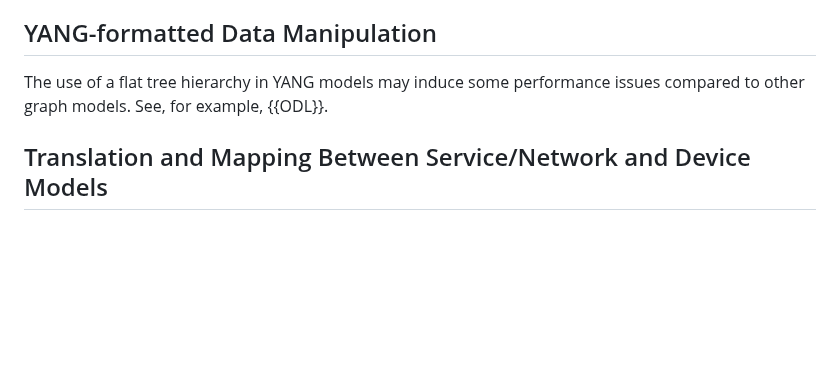
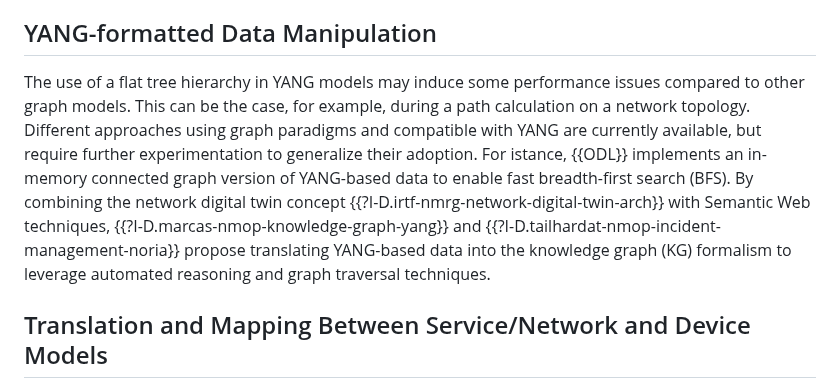
Before and after one commit to xiechf974/rfc3535-20years-later, a Markdown page: draft-boucadair-nmop-rfc3535-20years-later.md, the part around the change. Rendered like a GitHub page; blank space fills up the shorter version.

Commit message:
Added details where the ODL approach is referenced. Added a bridge to Semantic Web methodologies for the 'YANG-formatted Data Manipulation' Section.
Signed-off-by: lionel.tailhardat <lionel.tailhardat@orange.com>

```diff
--- a/draft-boucadair-nmop-rfc3535-20years-later.md
+++ b/draft-boucadair-nmop-rfc3535-20years-later.md
@@ -435,7 +435,11 @@ Another challenge is that the subscribed YANG data referenced with datastore-sub
 
 ## YANG-formatted Data Manipulation
 
-The use of a flat tree hierarchy in YANG models may induce some performance issues compared to other graph models. See, for example, {{ODL}}.
+The use of a flat tree hierarchy in YANG models may induce some performance issues compared to other graph models.
+This can be the case, for example, during a path calculation on a network topology.
+Different approaches using graph paradigms and compatible with YANG are currently available, but require further experimentation to generalize their adoption.
+For istance, {{ODL}} implements an in-memory connected graph version of YANG-based data to enable fast breadth-first search (BFS).
+By combining the network digital twin concept {{?I-D.irtf-nmrg-network-digital-twin-arch}} with Semantic Web techniques, {{?I-D.marcas-nmop-knowledge-graph-yang}} and {{?I-D.tailhardat-nmop-incident-management-noria}} propose translating YANG-based data into the knowledge graph (KG) formalism to leverage automated reasoning and graph traversal techniques.
 
 ## Translation and Mapping Between Service/Network and Device Models
 
```
